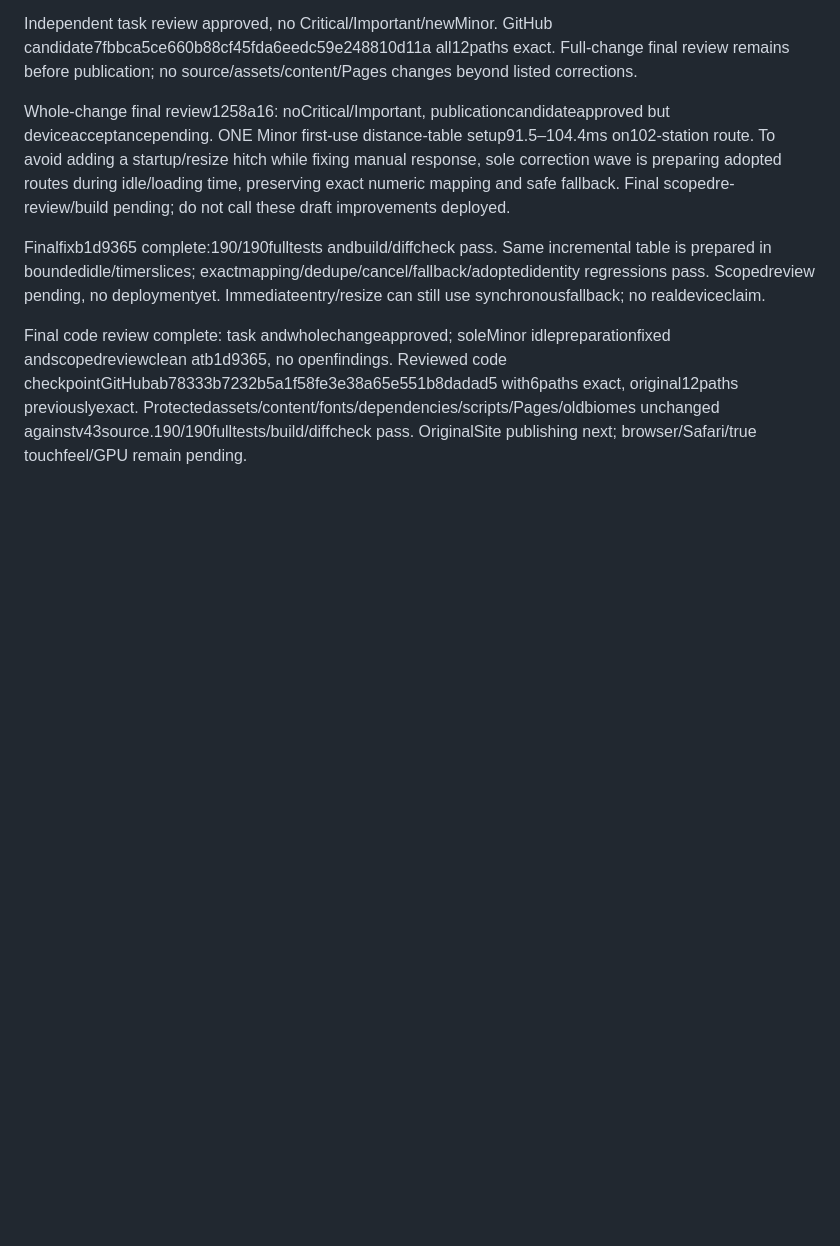
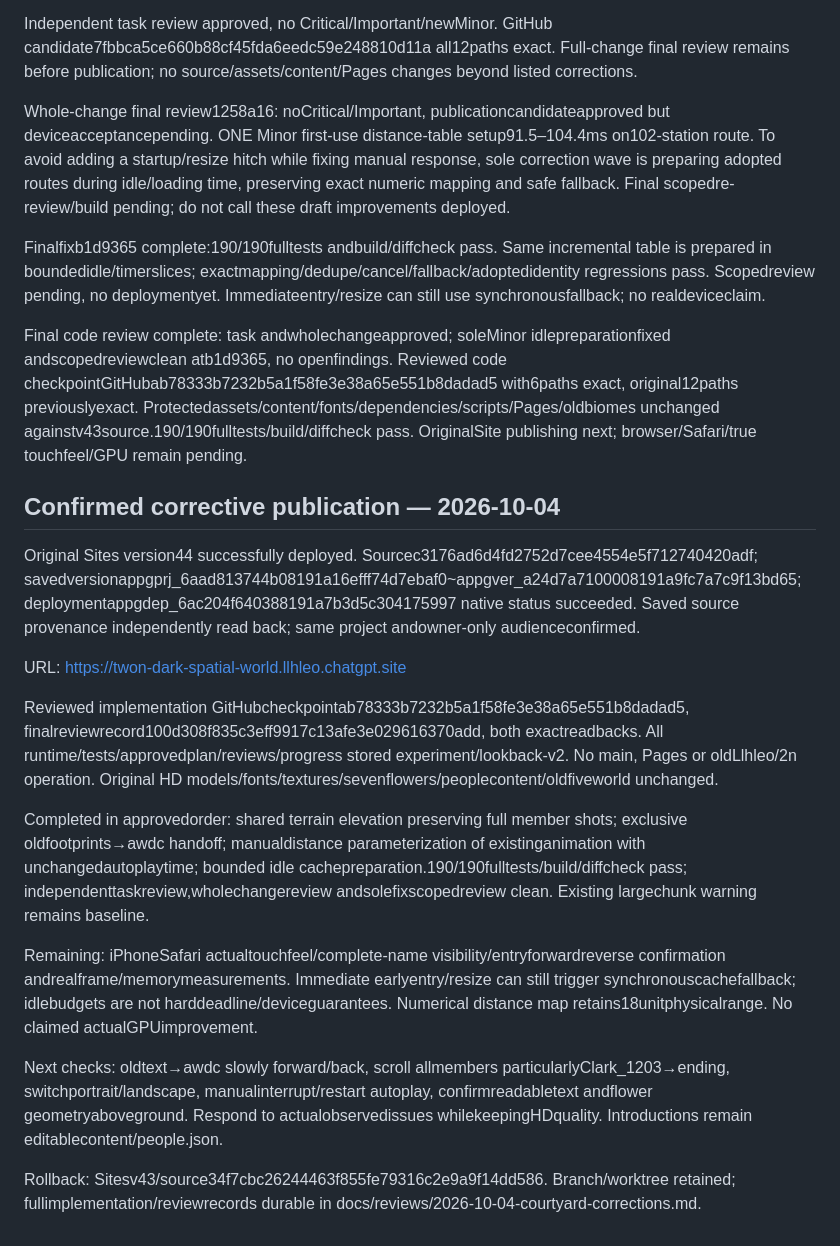
Before and after one commit to Llhleo/2n-spatial-world, a Markdown page: docs/2026-10-04-courtyard-fixes-progress.md, the part around the change. Rendered like a GitHub page; blank space fills up the shorter version.

Commit message:
Record successful Sites v44 corrections, rollback and phone QA goals

```diff
--- a/docs/2026-10-04-courtyard-fixes-progress.md
+++ b/docs/2026-10-04-courtyard-fixes-progress.md
@@ -27,3 +27,19 @@ Whole-change final review1258a16: noCritical/Important, publicationcandidateappr
 Finalfixb1d9365 complete:190/190fulltests andbuild/diffcheck pass. Same incremental table is prepared in boundedidle/timerslices; exactmapping/dedupe/cancel/fallback/adoptedidentity regressions pass. Scopedreview pending, no deploymentyet. Immediateentry/resize can still use synchronousfallback; no realdeviceclaim.
 
 Final code review complete: task andwholechangeapproved; soleMinor idlepreparationfixed andscopedreviewclean atb1d9365, no openfindings. Reviewed code checkpointGitHubab78333b7232b5a1f58fe3e38a65e551b8dadad5 with6paths exact, original12paths previouslyexact. Protectedassets/content/fonts/dependencies/scripts/Pages/oldbiomes unchanged againstv43source.190/190fulltests/build/diffcheck pass. OriginalSite publishing next; browser/Safari/true touchfeel/GPU remain pending.
+
+## Confirmed corrective publication — 2026-10-04
+
+Original Sites version44 successfully deployed. Sourcec3176ad6d4fd2752d7cee4554e5f712740420adf; savedversionappgprj_6aad813744b08191a16efff74d7ebaf0~appgver_a24d7a7100008191a9fc7a7c9f13bd65; deploymentappgdep_6ac204f640388191a7b3d5c304175997 native status succeeded. Saved source provenance independently read back; same project andowner-only audienceconfirmed.
+
+URL: https://twon-dark-spatial-world.llhleo.chatgpt.site
+
+Reviewed implementation GitHubcheckpointab78333b7232b5a1f58fe3e38a65e551b8dadad5, finalreviewrecord100d308f835c3eff9917c13afe3e029616370add, both exactreadbacks. All runtime/tests/approvedplan/reviews/progress stored experiment/lookback-v2. No main, Pages or oldLlhleo/2n operation. Original HD models/fonts/textures/sevenflowers/peoplecontent/oldfiveworld unchanged.
+
+Completed in approvedorder: shared terrain elevation preserving full member shots; exclusive oldfootprints→awdc handoff; manualdistance parameterization of existinganimation with unchangedautoplaytime; bounded idle cachepreparation.190/190fulltests/build/diffcheck pass; independenttaskreview,wholechangereview andsolefixscopedreview clean. Existing largechunk warning remains baseline.
+
+Remaining: iPhoneSafari actualtouchfeel/complete-name visibility/entryforwardreverse confirmation andrealframe/memorymeasurements. Immediate earlyentry/resize can still trigger synchronouscachefallback; idlebudgets are not harddeadline/deviceguarantees. Numerical distance map retains18unitphysicalrange. No claimed actualGPUimprovement.
+
+Next checks: oldtext→awdc slowly forward/back, scroll allmembers particularlyClark_1203→ending, switchportrait/landscape, manualinterrupt/restart autoplay, confirmreadabletext andflower geometryaboveground. Respond to actualobservedissues whilekeepingHDquality. Introductions remain editablecontent/people.json.
+
+Rollback: Sitesv43/source34f7cbc26244463f855fe79316c2e9a9f14dd586. Branch/worktree retained; fullimplementation/reviewrecords durable in docs/reviews/2026-10-04-courtyard-corrections.md.
```
Also changed, not shown: docs/2026-10-04-courtyard-v44-release.md (added, +17 -0 lines).
